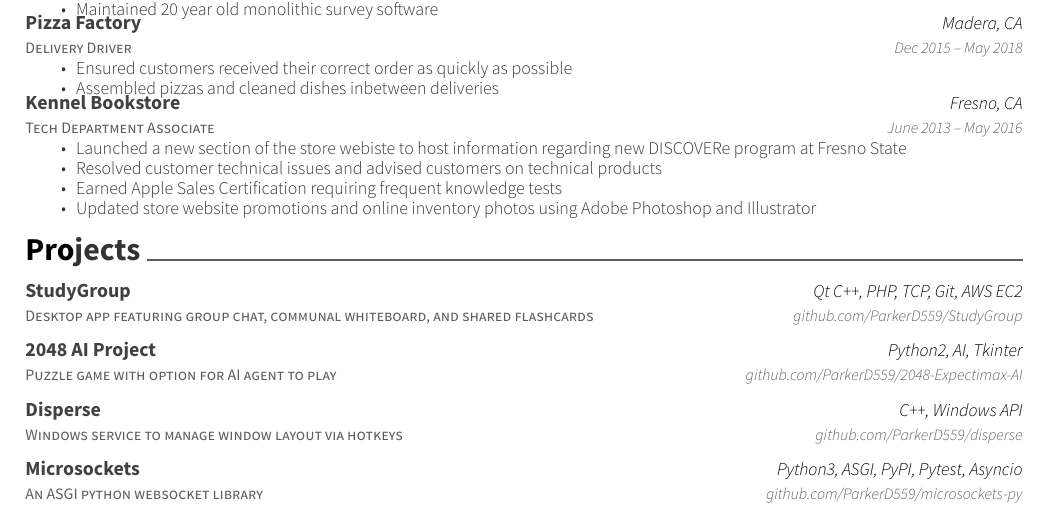
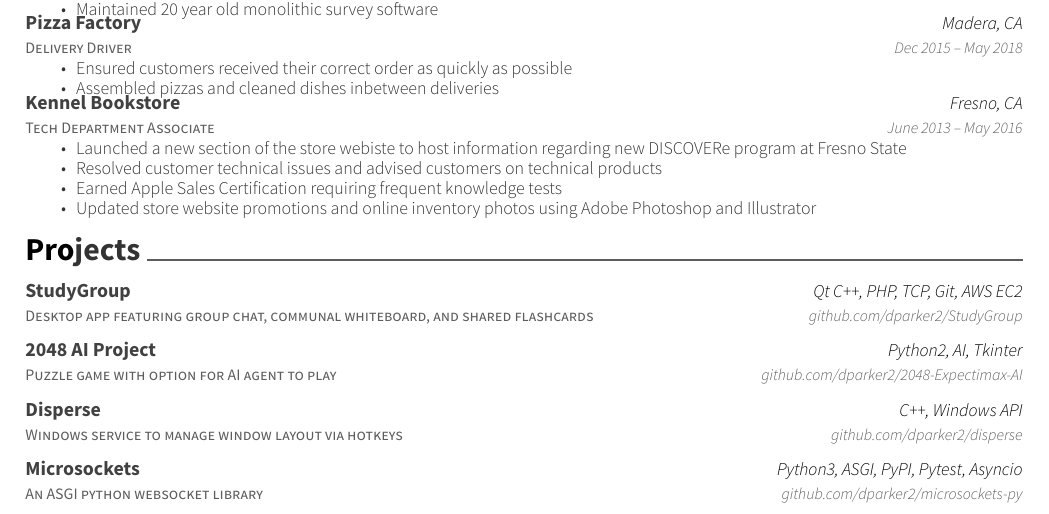
Before and after one commit to ParkerD559/resume, a LaTeX CV (resume.tex): part of the page, cut so that both start at the same text. Compiled offline with XeLaTeX.

Commit message:
update links in projects

```diff
--- a/resume.tex
+++ b/resume.tex
@@ -150,7 +150,7 @@
 	{Desktop app featuring group chat, communal whiteboard, and shared flashcards}
 	{StudyGroup}
 	{Qt C++, PHP, TCP, Git, AWS EC2}
-	{github.com/ParkerD559/StudyGroup}
+	{github.com/dparker2/StudyGroup}
 	{}
 
 	\vspace{-5mm}
@@ -158,7 +158,7 @@
 	{Puzzle game with option for AI agent to play}
 	{2048 AI Project}
 	{Python2, AI, Tkinter}
-	{github.com/ParkerD559/2048-Expectimax-AI}
+	{github.com/dparker2/2048-Expectimax-AI}
 	{}
 
 	\vspace{-5mm}
@@ -166,7 +166,7 @@
 	{Windows service to manage window layout via hotkeys}
 	{Disperse}
 	{C++, Windows API}
-	{github.com/ParkerD559/disperse}
+	{github.com/dparker2/disperse}
 	{}
 
 	\vspace{-5mm}
@@ -174,7 +174,7 @@
 	{An ASGI python websocket library}
 	{Microsockets}
 	{Python3, ASGI, PyPI, Pytest, Asyncio}
-	{github.com/ParkerD559/microsockets-py}
+	{github.com/dparker2/microsockets-py}
 	{}
 
 	\vspace{-5mm}
```
Also changed, not shown: resume.pdf.
